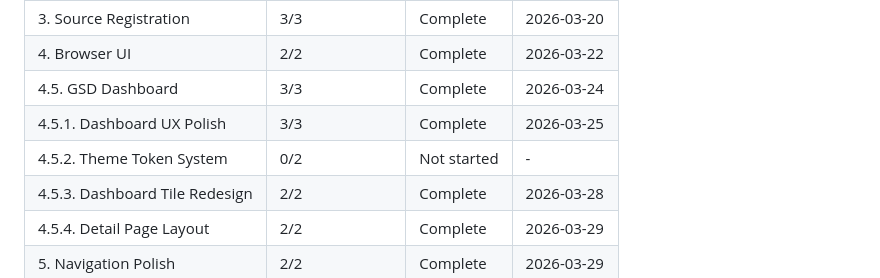
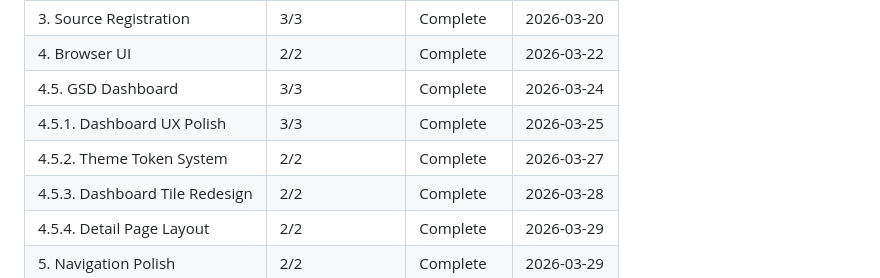
Before and after one commit to stonematt/gsd-browser, a Markdown page: .planning/ROADMAP.md, the part around one of its changes. Drawn GitHub-style.

```diff
--- a/.planning/ROADMAP.md
+++ b/.planning/ROADMAP.md
@@ -217,7 +217,7 @@ Phases execute in numeric order: 1 -> 2 -> 3 -> 4 -> 4.5 -> 4.5.1 -> 4.5.2 -> 4.
 | 4. Browser UI | 2/2 | Complete   | 2026-03-22 |
 | 4.5. GSD Dashboard | 3/3 | Complete   | 2026-03-24 |
 | 4.5.1. Dashboard UX Polish | 3/3 | Complete   | 2026-03-25 |
-| 4.5.2. Theme Token System | 0/2 | Not started | - |
+| 4.5.2. Theme Token System | 2/2 | Complete | 2026-03-27 |
 | 4.5.3. Dashboard Tile Redesign | 2/2 | Complete   | 2026-03-28 |
 | 4.5.4. Detail Page Layout | 2/2 | Complete    | 2026-03-29 |
 | 5. Navigation Polish | 2/2 | Complete    | 2026-03-29 |
```
Also changed, not shown: other parts of .planning/ROADMAP.md (+3 -3 lines), README.md (+2 -0 lines), docs/images/dashboard.png (added).
